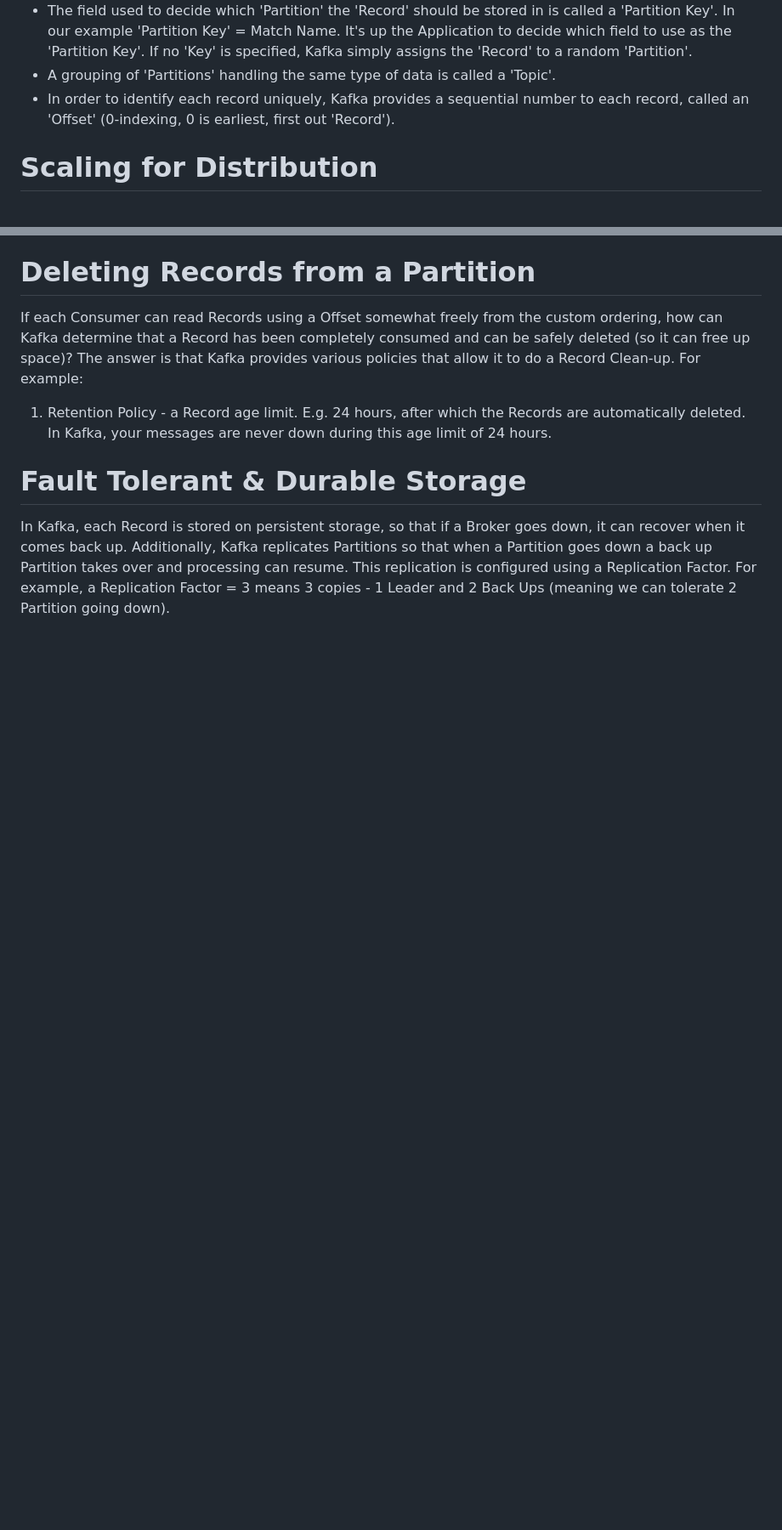
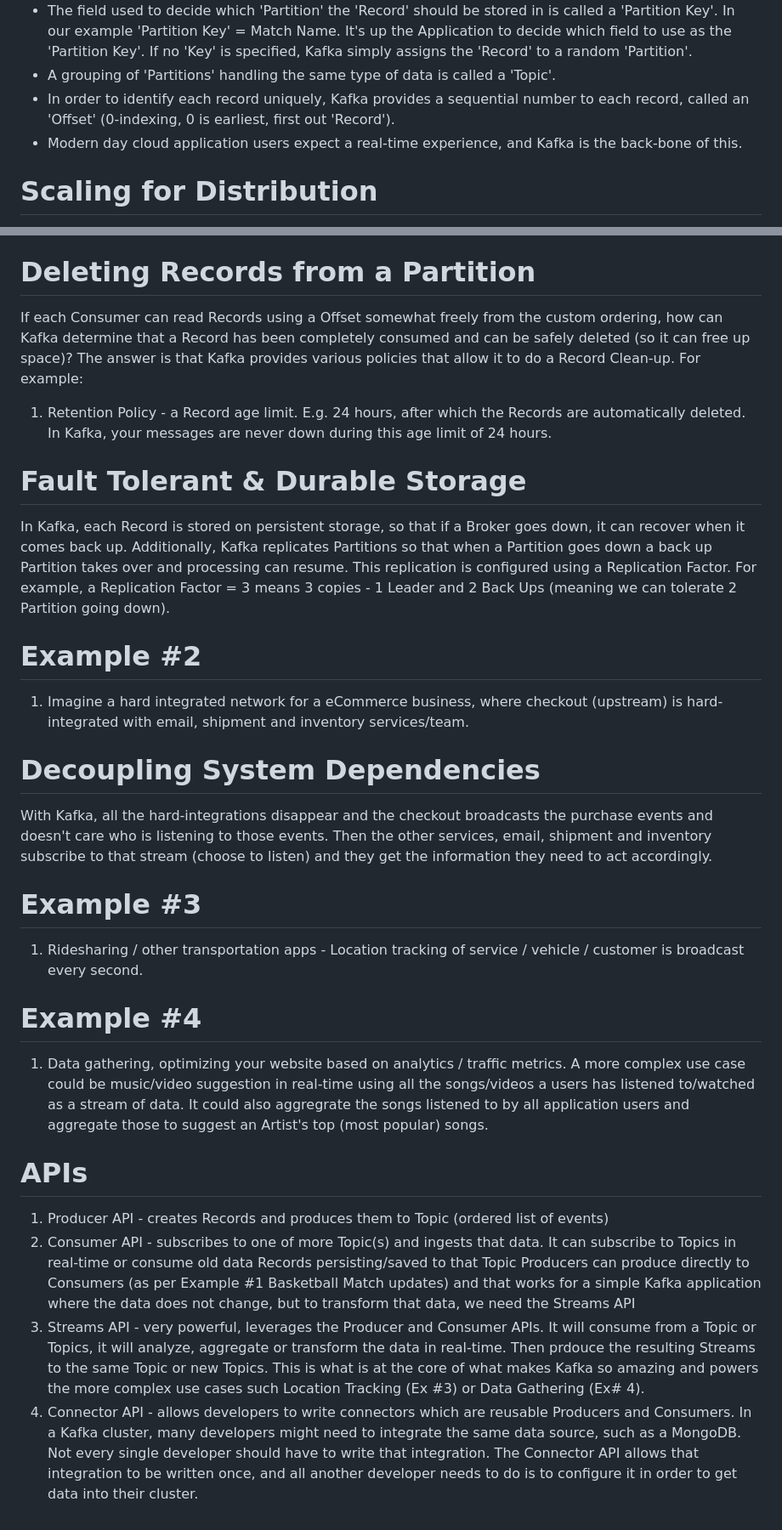
Before and after one commit to wallace-b/learning, a Markdown page: Kafka/kafka_notes.md, 2 parts joined by grey strips. Shown at 85% size. GitHub-like rendering; blank space fills up the shorter version.

Commit message:
23-08-9 Update 01 kafka_notes.md

```diff
--- a/Kafka/kafka_notes.md
+++ b/Kafka/kafka_notes.md
@@ -33,6 +33,7 @@ This strategy is the basic fundamental difference of Kafka with other messaging
 - The field used to decide which 'Partition' the 'Record' should be stored in is called a 'Partition Key'. In our example 'Partition Key' = Match Name. It's up the Application to decide which field to use as the 'Partition Key'. If no 'Key' is specified, Kafka simply assigns the 'Record' to a random 'Partition'.
 - A grouping of 'Partitions' handling the same type of data is called a 'Topic'.
 - In order to identify each record uniquely, Kafka provides a sequential number to each record, called an 'Offset' (0-indexing, 0 is earliest, first out 'Record').
+- Modern day cloud application users expect a real-time experience, and Kafka is the back-bone of this.
 
 # Scaling for Distribution
 
@@ -54,3 +55,27 @@ For example:
 # Fault Tolerant & Durable Storage
 
 In Kafka, each Record is stored on persistent storage, so that if a Broker goes down, it can recover when it comes back up. Additionally, Kafka replicates Partitions so that when a Partition goes down a back up Partition takes over and processing can resume. This replication is configured using a Replication Factor. For example, a Replication Factor = 3 means 3 copies - 1 Leader and 2 Back Ups (meaning we can tolerate 2 Partition going down).
+
+# Example #2
+
+1. Imagine a hard integrated network for a eCommerce business, where checkout (upstream) is hard-integrated with email, shipment and inventory services/team.
+
+# Decoupling System Dependencies
+
+With Kafka, all the hard-integrations disappear and the checkout broadcasts the purchase events and doesn't care who is listening to those events. Then the other services, email, shipment and inventory subscribe to that stream (choose to listen) and they get the information they need to act accordingly.
+
+# Example #3
+
+1. Ridesharing / other transportation apps - Location tracking of service / vehicle / customer is broadcast every second.
+
+# Example #4
+
+1. Data gathering, optimizing your website based on analytics / traffic metrics. A more complex use case could be music/video suggestion in real-time using all the songs/videos a users has listened to/watched as a stream of data. It could also aggregrate the songs listened to by all application users and aggregate those to suggest an Artist's top (most popular) songs.
+
+# APIs
+
+1. Producer API - creates Records and produces them to Topic (ordered list of events)
+2. Consumer API - subscribes to one of more Topic(s) and ingests that data. It can subscribe to Topics in real-time or consume old data Records persisting/saved to that Topic
+   Producers can produce directly to Consumers (as per Example #1 Basketball Match updates) and that works for a simple Kafka application where the data does not change, but to transform that data, we need the Streams API
+3. Streams API - very powerful, leverages the Producer and Consumer APIs. It will consume from a Topic or Topics, it will analyze, aggregate or transform the data in real-time. Then prdouce the resulting Streams to the same Topic or new Topics. This is what is at the core of what makes Kafka so amazing and powers the more complex use cases such Location Tracking (Ex #3) or Data Gathering (Ex# 4).
+4. Connector API - allows developers to write connectors which are reusable Producers and Consumers. In a Kafka cluster, many developers might need to integrate the same data source, such as a MongoDB. Not every single developer should have to write that integration. The Connector API allows that integration to be written once, and all another developer needs to do is to configure it in order to get data into their cluster.
```
Also changed, not shown: other parts of Kafka/kafka_notes.md (+2 -2 lines).
